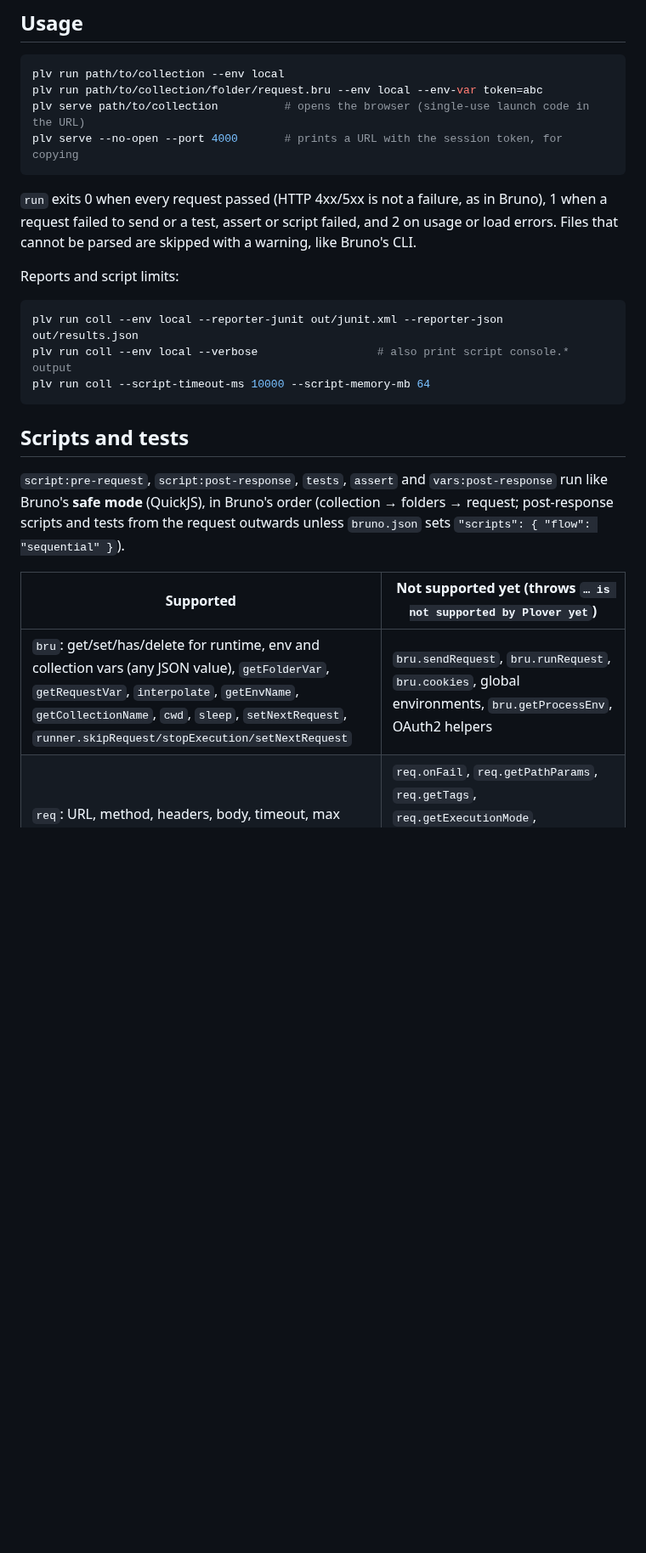
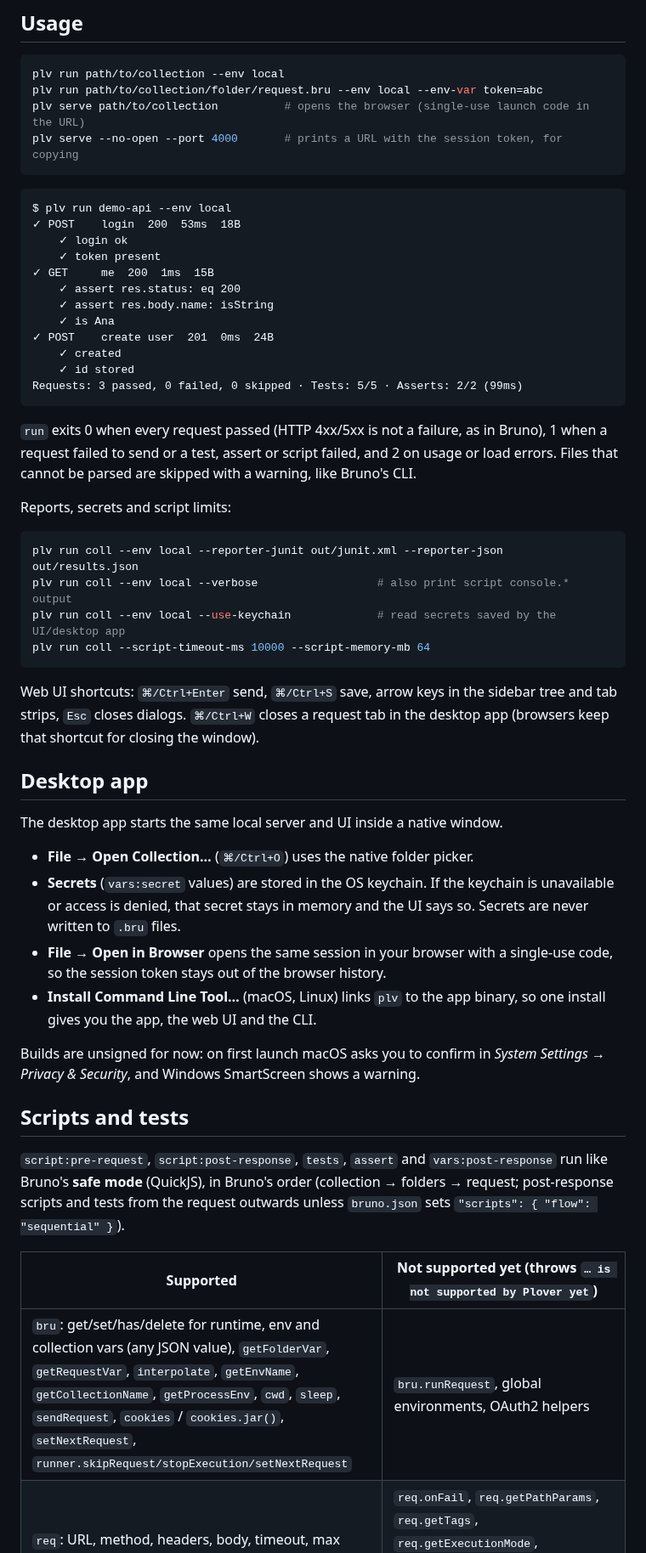
Before and after one commit to tien-le-mesoneer/Plover, a Markdown page: README.md, the part around one of its changes. Shown at 85% size. Rendered like a GitHub page; blank space fills up the shorter version.

````diff
--- a/README.md
+++ b/README.md
@@ -17,18 +29,54 @@ plv serve path/to/collection          # opens the browser (single-use launch cod
 plv serve --no-open --port 4000       # prints a URL with the session token, for copying
 ```
 
+```text
+$ plv run demo-api --env local
+✓ POST    login  200  53ms  18B
+    ✓ login ok
+    ✓ token present
+✓ GET     me  200  1ms  15B
+    ✓ assert res.status: eq 200
+    ✓ assert res.body.name: isString
+    ✓ is Ana
+✓ POST    create user  201  0ms  24B
+    ✓ created
+    ✓ id stored
+Requests: 3 passed, 0 failed, 0 skipped · Tests: 5/5 · Asserts: 2/2 (99ms)
+```
+
 `run` exits 0 when every request passed (HTTP 4xx/5xx is not a failure, as in
 Bruno), 1 when a request failed to send or a test, assert or script failed, and
 2 on usage or load errors. Files that cannot be parsed are skipped with a
 warning, like Bruno's CLI.
 
-Reports and script limits:
+Reports, secrets and script limits:
 
 ```bash
 plv run coll --env local --reporter-junit out/junit.xml --reporter-json out/results.json
 plv run coll --env local --verbose                  # also print script console.* output
+plv run coll --env local --use-keychain             # read secrets saved by the UI/desktop app
 plv run coll --script-timeout-ms 10000 --script-memory-mb 64
 ```
+
+Web UI shortcuts: `⌘/Ctrl+Enter` send, `⌘/Ctrl+S` save, arrow keys in the sidebar
+tree and tab strips, `Esc` closes dialogs. `⌘/Ctrl+W` closes a request tab in the
+desktop app (browsers keep that shortcut for closing the window).
+
+## Desktop app
+
+The desktop app starts the same local server and UI inside a native window.
+
+- **File → Open Collection…** (`⌘/Ctrl+O`) uses the native folder picker.
+- **Secrets** (`vars:secret` values) are stored in the OS keychain. If the
+  keychain is unavailable or access is denied, that secret stays in memory and
+  the UI says so. Secrets are never written to `.bru` files.
+- **File → Open in Browser** opens the same session in your browser with a
+  single-use code, so the session token stays out of the browser history.
+- **Install Command Line Tool…** (macOS, Linux) links `plv` to the app binary,
+  so one install gives you the app, the web UI and the CLI.
+
+Builds are unsigned for now: on first launch macOS asks you to confirm in
+*System Settings → Privacy & Security*, and Windows SmartScreen shows a warning.
 
 ## Scripts and tests
 
@@ -39,7 +87,7 @@ outwards unless `bruno.json` sets `"scripts": { "flow": "sequential" }`).
 
 | Supported | Not supported yet (throws `… is not supported by Plover yet`) |
 |---|---|
-| `bru`: get/set/has/delete for runtime, env and collection vars (any JSON value), `getFolderVar`, `getRequestVar`, `interpolate`, `getEnvName`, `getCollectionName`, `cwd`, `sleep`, `setNextRequest`, `runner.skipRequest/stopExecution/setNextRequest` | `bru.sendRequest`, `bru.runRequest`, `bru.cookies`, global environments, `bru.getProcessEnv`, OAuth2 helpers |
+| `bru`: get/set/has/delete for runtime, env and collection vars (any JSON value), `getFolderVar`, `getRequestVar`, `interpolate`, `getEnvName`, `getCollectionName`, `getProcessEnv`, `cwd`, `sleep`, `sendRequest`, `cookies` / `cookies.jar()`, `setNextRequest`, `runner.skipRequest/stopExecution/setNextRequest` | `bru.runRequest`, global environments, OAuth2 helpers |
 | `req`: URL, method, headers, body, timeout, max redirects (get/set), `getName`, `getAuthMode` | `req.onFail`, `req.getPathParams`, `req.getTags`, `req.getExecutionMode`, `req.disableParsingResponseJson`; reading/replacing multipart bodies |
 | `res`: `status`, `statusText`, `headers`, `body`, `responseTime`, `res('a.b[0]')`, `getSize`, `setBody` | `res.jq`, extra function arguments to `res(...)` |
 | `test()`, `expect`/`assert` (chai 4 + Bruno's `json`, `jsonSchema`, `jsonBody`), all 28 assert operators | — |
````
Also changed, not shown: other parts of README.md (+49 -19 lines), docs/screenshots/request-dark.png (added), docs/screenshots/run-light.png (added), docs/screenshots/script-dark.png (added), docs/screenshots/tests-dark.png (added).
